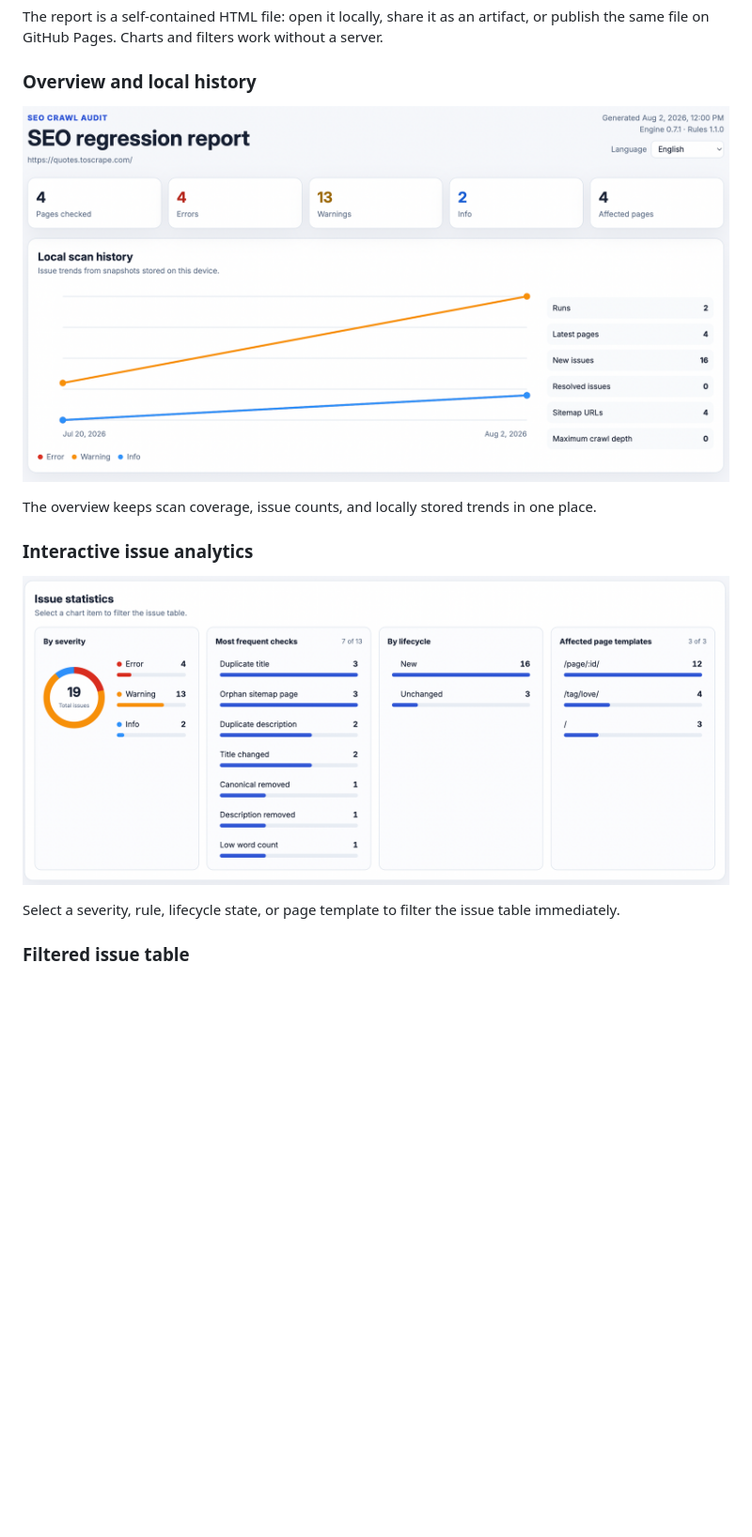
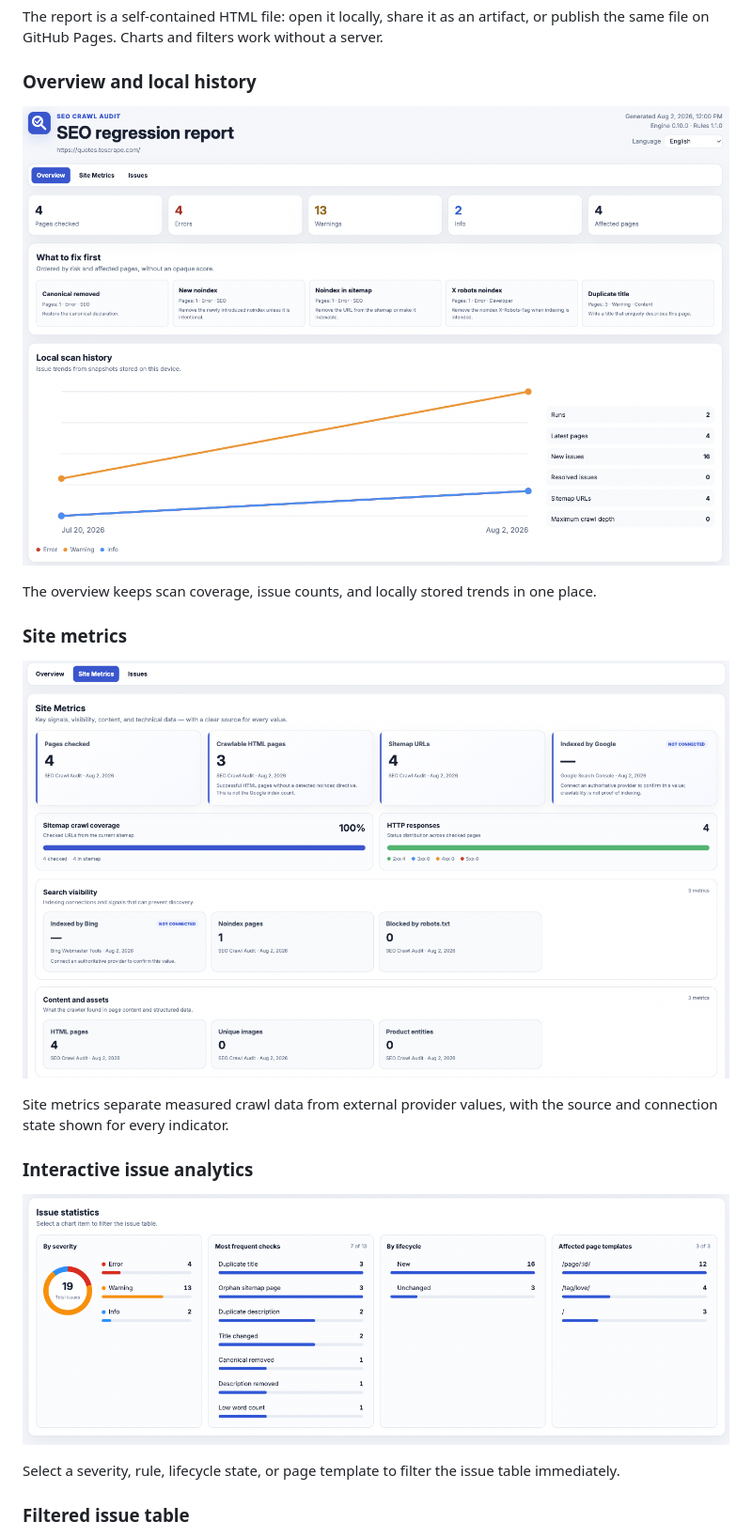
Before and after one commit to MelnixDev/seo-crawl-audit, a Markdown page: packages/cli/README.md, the part around the change. Shown: that part at 94% size. Rendered like a GitHub page; pictures changed too: docs/images/report-analytics.png, docs/images/report-metrics.png (added), docs/images/report-overview.png; blank space fills up the shorter version.

Commit message:
docs: refresh report screenshots for 0.10

```diff
--- a/packages/cli/README.md
+++ b/packages/cli/README.md
@@ -22,6 +22,13 @@ without a server.
 
 The overview keeps scan coverage, issue counts, and locally stored trends in
 one place.
+
+### Site metrics
+
+![SEO Crawl Audit site metrics and crawl coverage](https://raw.githubusercontent.com/MelnixDev/seo-crawl-audit/main/docs/images/report-metrics.png)
+
+Site metrics separate measured crawl data from external provider values, with
+the source and connection state shown for every indicator.
 
 ### Interactive issue analytics
 
```
Also changed, not shown: README.md (+7 -0 lines), 5 other files.
